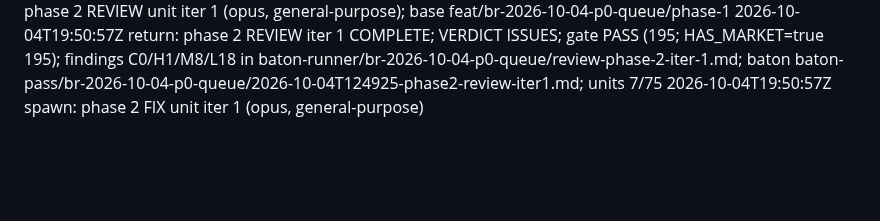
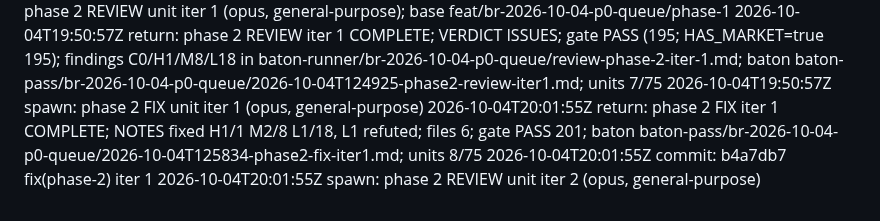
Before and after one commit to VistaMarkets/VistaColosseum, a Markdown page: baton-runner/br-2026-10-04-p0-queue/log.md, the part around the change. Drawn GitHub-style; blank space fills up the shorter version.

Commit message:
chore(phase-2): STATE + log after fix iter 1

```diff
--- a/baton-runner/br-2026-10-04-p0-queue/log.md
+++ b/baton-runner/br-2026-10-04-p0-queue/log.md
@@ -25,3 +25,6 @@
 2026-10-04T19:07:51Z spawn: phase 2 REVIEW unit iter 1 (opus, general-purpose); base feat/br-2026-10-04-p0-queue/phase-1
 2026-10-04T19:50:57Z return: phase 2 REVIEW iter 1 COMPLETE; VERDICT ISSUES; gate PASS (195; HAS_MARKET=true 195); findings C0/H1/M8/L18 in baton-runner/br-2026-10-04-p0-queue/review-phase-2-iter-1.md; baton baton-pass/br-2026-10-04-p0-queue/2026-10-04T124925-phase2-review-iter1.md; units 7/75
 2026-10-04T19:50:57Z spawn: phase 2 FIX unit iter 1 (opus, general-purpose)
+2026-10-04T20:01:55Z return: phase 2 FIX iter 1 COMPLETE; NOTES fixed H1/1 M2/8 L1/18, L1 refuted; files 6; gate PASS 201; baton baton-pass/br-2026-10-04-p0-queue/2026-10-04T125834-phase2-fix-iter1.md; units 8/75
+2026-10-04T20:01:55Z commit: b4a7db7 fix(phase-2) iter 1
+2026-10-04T20:01:55Z spawn: phase 2 REVIEW unit iter 2 (opus, general-purpose)
```
Also changed, not shown: baton-runner/br-2026-10-04-p0-queue/STATE.md (+4 -4 lines).
